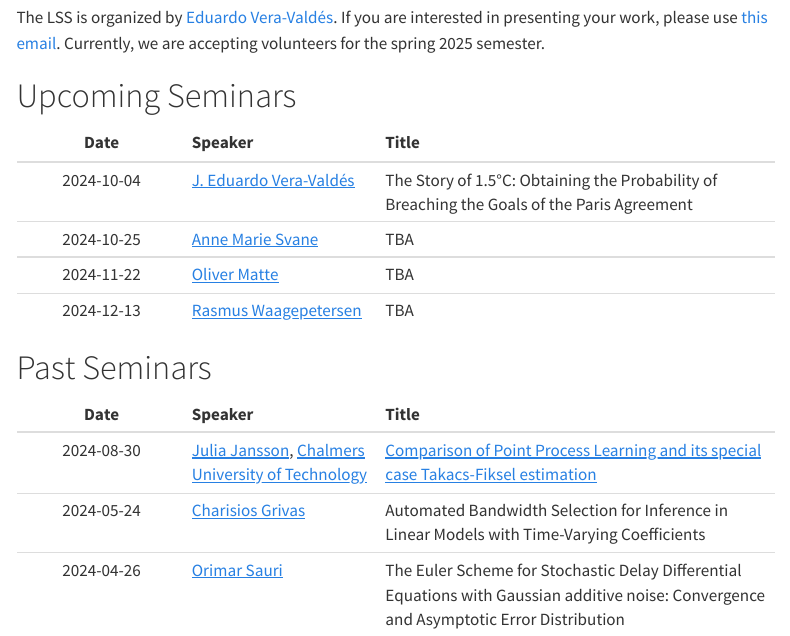
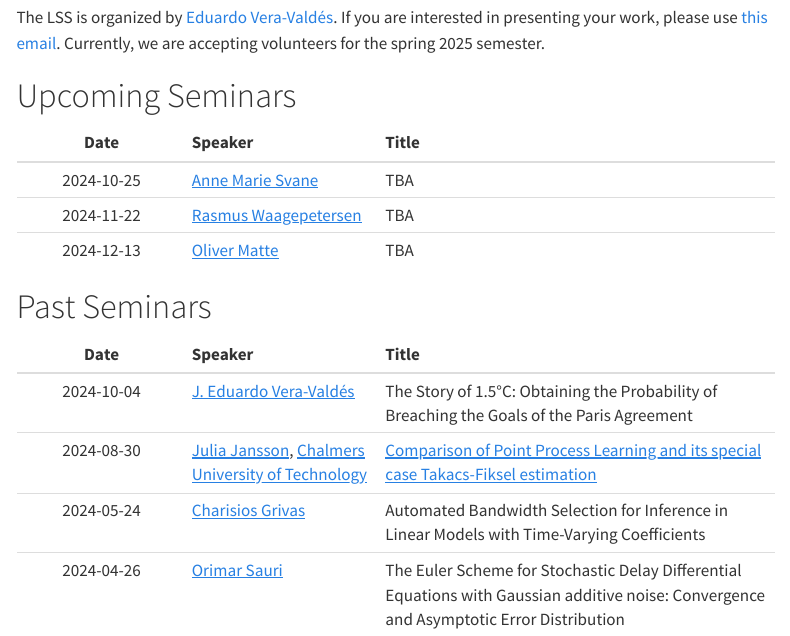
Before and after one commit to Math-at-Aalborg-University/math-at-aalborg-university.github.io, a Quarto document (LSS.qmd): the page in a window 1100 px wide, from 240 px down. Rendered offline with R 4.5, knitr and Pandoc in place of Quarto, with nearby package versions; menus at the side of the page are left out.

Commit message:
Updated LSS nov-dec 2024

```diff
--- a/LSS.qmd
+++ b/LSS.qmd
@@ -13,10 +13,9 @@ The LSS is organized by [Eduardo Vera-Valdés](https://everval.github.io/). If y
 
 |      Date      | Speaker          | Title                            |
 | :------------: | :--------------- | :------------------------------- |
-| 2024-10-04    | [J. Eduardo Vera-Valdés](https://everval.github.io)  | The Story of 1.5°C: Obtaining the Probability of Breaching the Goals of the Paris Agreement |
 | 2024-10-25    | [Anne Marie Svane](https://vbn.aau.dk/da/persons/142961)  | TBA |
-| 2024-11-22    | [Oliver Matte](https://vbn.aau.dk/en/persons/oliver)  | TBA |
-| 2024-12-13    | [Rasmus Waagepetersen](https://people.math.aau.dk/~rw/)  | TBA |
+| 2024-11-22    | [Rasmus Waagepetersen](https://people.math.aau.dk/~rw/)  | TBA |
+| 2024-12-13    | [Oliver Matte](https://vbn.aau.dk/en/persons/oliver)  | TBA |
 
 
 # Past Seminars
@@ -24,6 +23,7 @@ The LSS is organized by [Eduardo Vera-Valdés](https://everval.github.io/). If y
 
 |      Date      | Speaker          | Title                            |
 | :------------: | :--------------- | :------------------------------- |
+| 2024-10-04    | [J. Eduardo Vera-Valdés](https://everval.github.io)  | The Story of 1.5°C: Obtaining the Probability of Breaching the Goals of the Paris Agreement |
 | 2024-08-30    | [Julia Jansson](https://juliamariajansson.wordpress.com/), [Chalmers University of Technology](https://www.chalmers.se/en/)  | [Comparison of Point Process Learning and its special case Takacs-Fiksel estimation](https://arxiv.org/abs/2405.19523) |
 | 2024-05-24 | [Charisios Grivas](https://vbn.aau.dk/da/persons/cgrivas) | Automated Bandwidth Selection for Inference in Linear Models with Time-Varying Coefficients    |
 | 2024-04-26 | [Orimar Sauri](https://sites.google.com/view/osauri/) | The Euler Scheme for Stochastic Delay Differential Equations with Gaussian additive noise: Convergence and Asymptotic Error Distribution |
--- a/_quarto.yml
+++ b/_quarto.yml
@@ -18,8 +18,8 @@ website:
         text: XV Math-Econ
       - href: LM-PhD.qmd
         text: PhD Course in Long Memory
-      - href: LMS.qmd
-        text: Long Memory Symposium
+#      - href: LMS.qmd
+#        text: Long Memory Symposium
 #      - about.qmd
     tools:
       - icon: link-45deg
```
Also changed, not shown: LM-PhD.qmd (+1 -1 lines), 5 other files.
